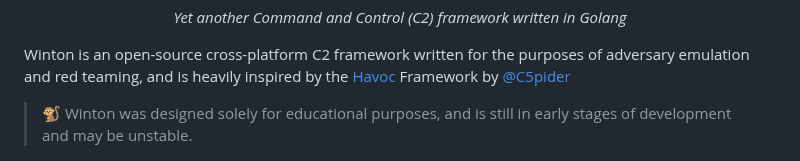
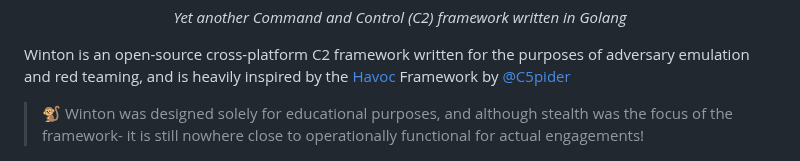
Before and after one commit to gatariee/Winton, a Markdown page: README.md, the part around the change. Drawn GitHub-style.

```diff
--- a/README.md
+++ b/README.md
@@ -8,7 +8,7 @@
 
 Winton is an open-source cross-platform C2 framework written for the purposes of adversary emulation and red teaming, and is heavily inspired by the [Havoc](https://github.com/HavocFramework/Havoc) Framework by [@C5pider](https://twitter.com/C5pider)
 
-> 🐒 Winton was designed solely for educational purposes, and is still in early stages of development and may be unstable.
+> 🐒 Winton was designed solely for educational purposes, and although stealth was the focus of the framework- it is still nowhere close to operationally functional for actual engagements!
 
 ![Cover](./assets/Winton_Banner.png)
 
```
